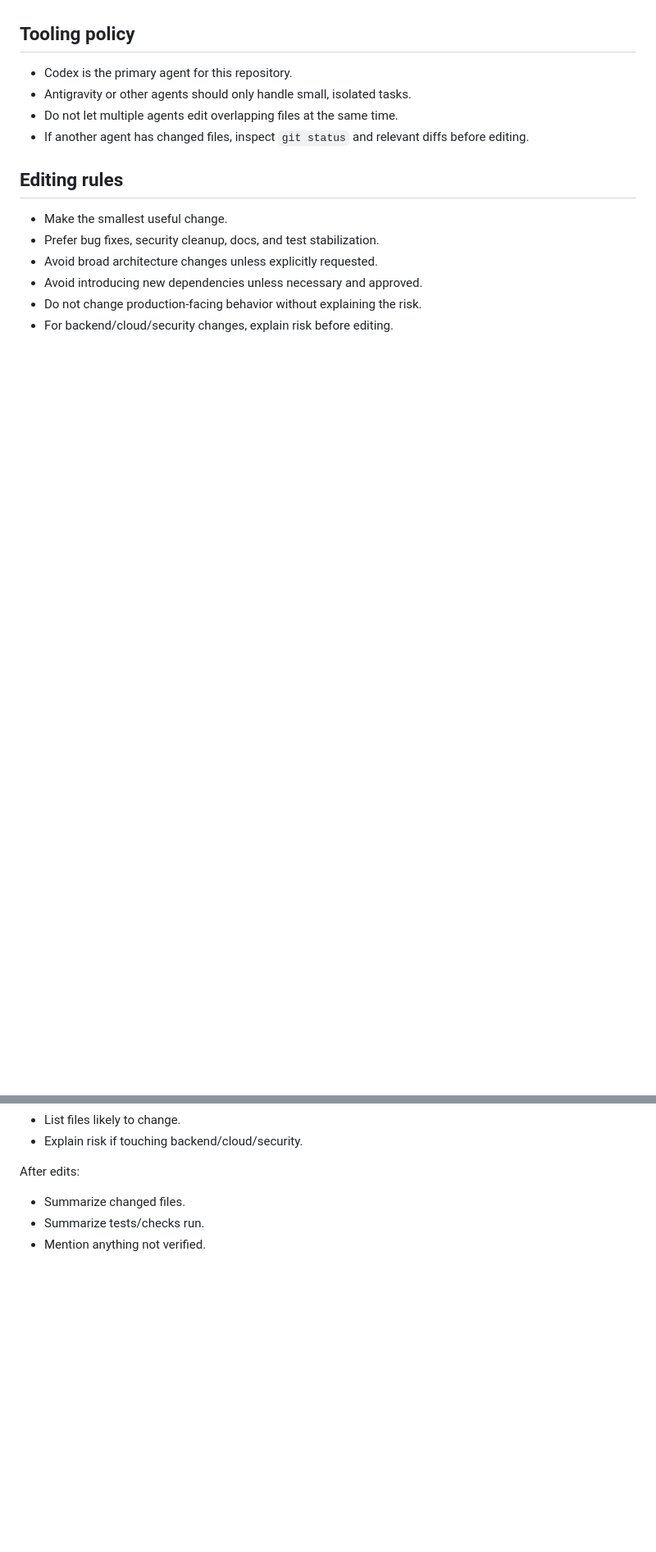
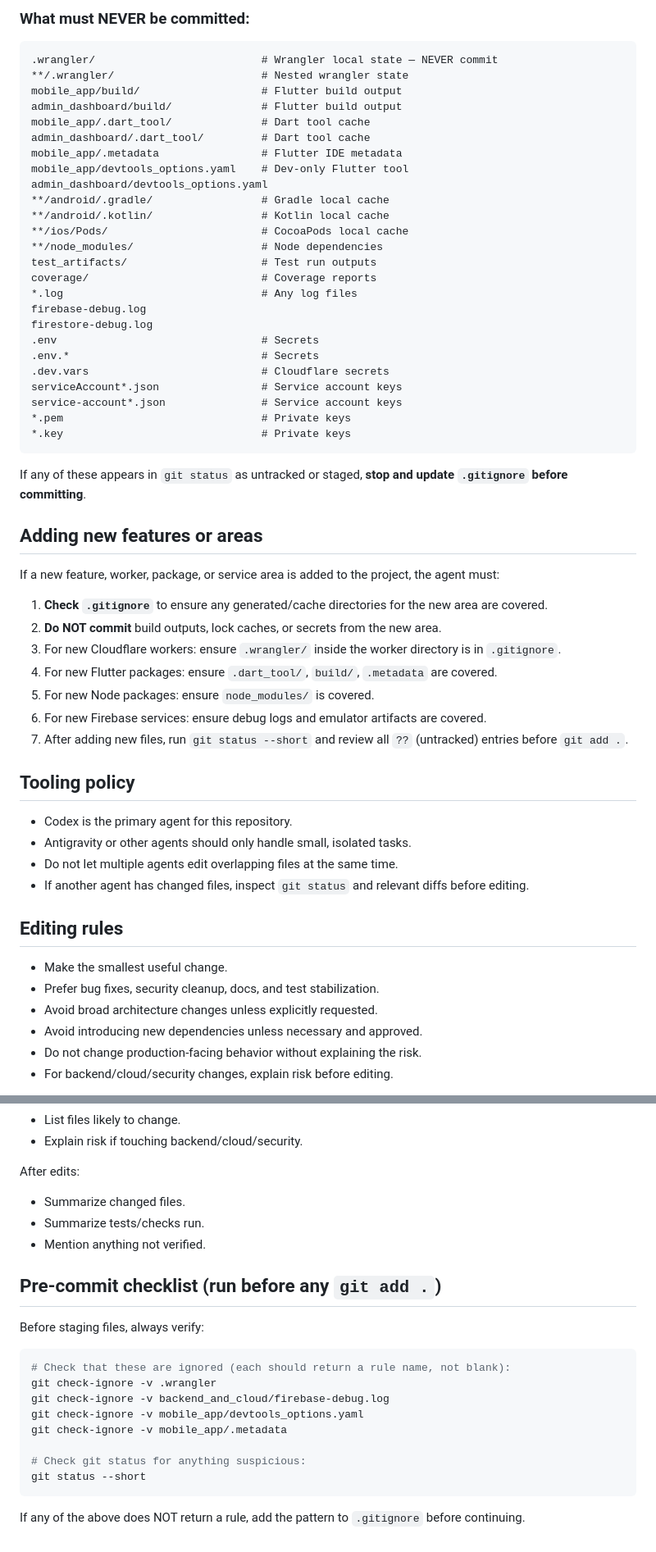
Before and after one commit to Mohamedmtod/Qissa_Graduation_Project, a Markdown page: AGENTS.md, 2 parts joined by grey strips. Shown at 82% size. GitHub-like rendering; blank space fills up the shorter version.

````diff
--- a/AGENTS.md
+++ b/AGENTS.md
@@ -133,3 +210,46 @@ Do not commit, push, pull, rebase, merge, reset, stash, checkout branches, or mo
+### What must NEVER be committed:
+
+```
+.wrangler/                          # Wrangler local state — NEVER commit
+**/.wrangler/                       # Nested wrangler state
+mobile_app/build/                   # Flutter build output
+admin_dashboard/build/              # Flutter build output
+mobile_app/.dart_tool/              # Dart tool cache
+admin_dashboard/.dart_tool/         # Dart tool cache
+mobile_app/.metadata                # Flutter IDE metadata
+mobile_app/devtools_options.yaml    # Dev-only Flutter tool
+admin_dashboard/devtools_options.yaml
+**/android/.gradle/                 # Gradle local cache
+**/android/.kotlin/                 # Kotlin local cache
+**/ios/Pods/                        # CocoaPods local cache
+**/node_modules/                    # Node dependencies
+test_artifacts/                     # Test run outputs
+coverage/                           # Coverage reports
+*.log                               # Any log files
+firebase-debug.log
+firestore-debug.log
+.env                                # Secrets
+.env.*                              # Secrets
+.dev.vars                           # Cloudflare secrets
+serviceAccount*.json                # Service account keys
+service-account*.json               # Service account keys
+*.pem                               # Private keys
+*.key                               # Private keys
+```
+
+If any of these appears in `git status` as untracked or staged, **stop and update `.gitignore` before committing**.
+
+## Adding new features or areas
+
+If a new feature, worker, package, or service area is added to the project, the agent must:
+
+1. **Check `.gitignore`** to ensure any generated/cache directories for the new area are covered.
+2. **Do NOT commit** build outputs, lock caches, or secrets from the new area.
+3. For new Cloudflare workers: ensure `.wrangler/` inside the worker directory is in `.gitignore`.
+4. For new Flutter packages: ensure `.dart_tool/`, `build/`, `.metadata` are covered.
+5. For new Node packages: ensure `node_modules/` is covered.
+6. For new Firebase services: ensure debug logs and emulator artifacts are covered.
+7. After adding new files, run `git status --short` and review all `??` (untracked) entries before `git add .`.
 
 ## Tooling policy
 
@@ -171,3 +291,20 @@ After edits:
 - Summarize changed files.
 - Summarize tests/checks run.
 - Mention anything not verified.
+
+## Pre-commit checklist (run before any `git add .`)
+
+Before staging files, always verify:
+
+```powershell
+# Check that these are ignored (each should return a rule name, not blank):
+git check-ignore -v .wrangler
+git check-ignore -v backend_and_cloud/firebase-debug.log
+git check-ignore -v mobile_app/devtools_options.yaml
+git check-ignore -v mobile_app/.metadata
+
+# Check git status for anything suspicious:
+git status --short
+```
+
+If any of the above does NOT return a rule, add the pattern to `.gitignore` before continuing.
````
Also changed, not shown: other parts of AGENTS.md (+79 -2 lines).
